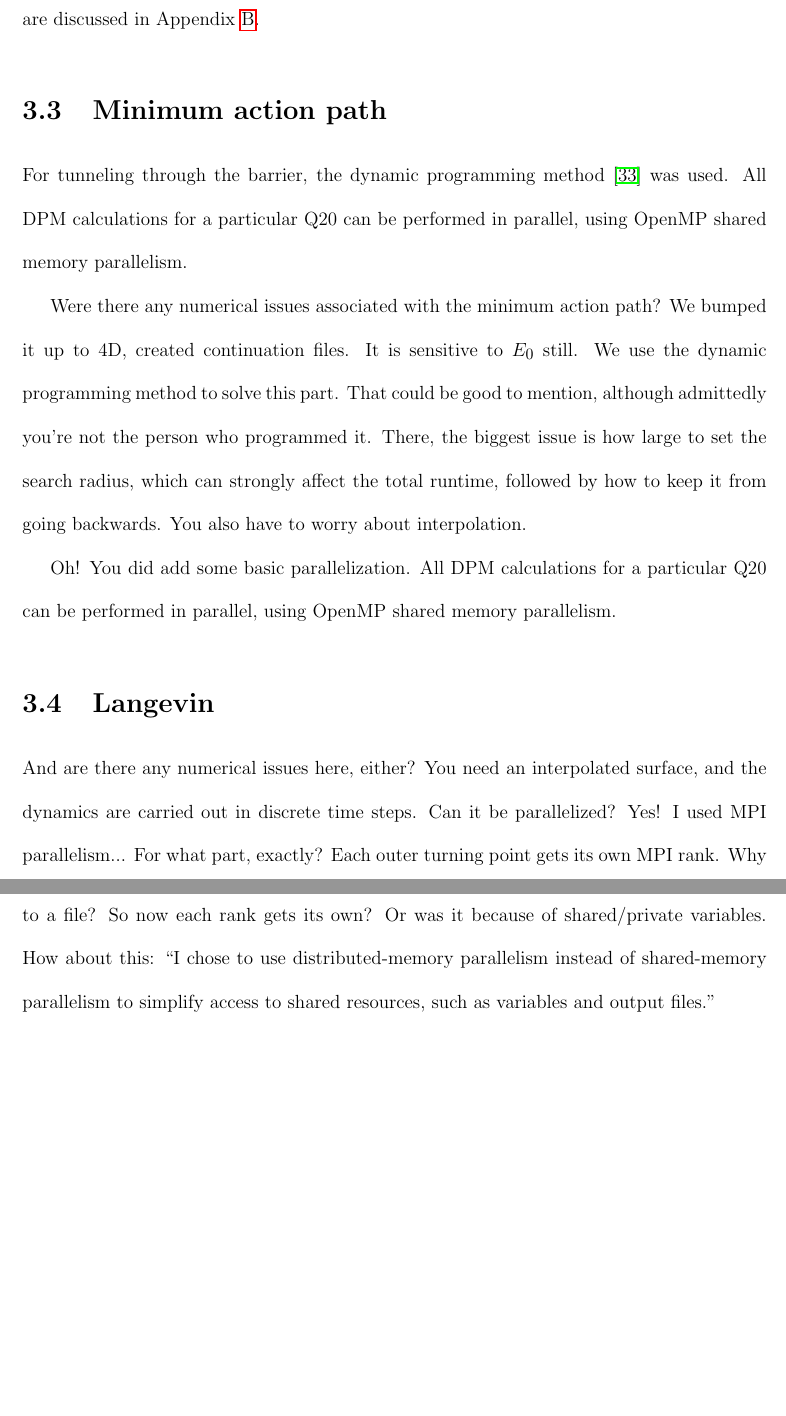
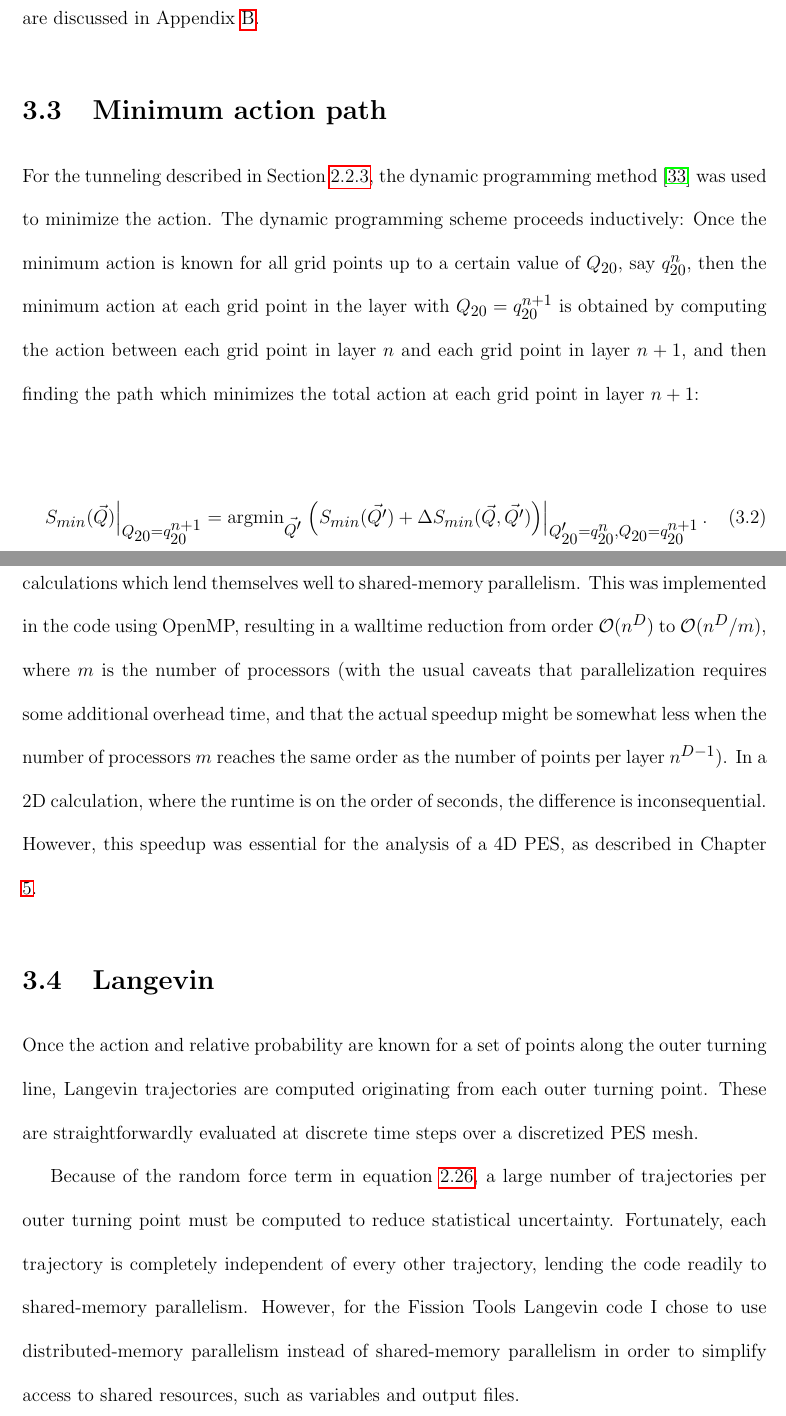
Before and after one commit to zachmath/thesis, a LaTeX thesis (thesis.tex, which reads TeX_files/chapter03.tex): two parts of pages 31 and 32 of 79, joined at a grey line, cut so that both start at the same text, the shorter picture padded with empty space. Compiled offline with pdfLaTeX.

Commit message:
Mostly worked on the Numerical Implementation chapter, which is going to be short but hopefully packs a punch?

```diff
--- a/TeX_files/chapter03.tex
+++ b/TeX_files/chapter03.tex
@@ -44,11 +49,16 @@ Figure \ref{fig:num-dqspacing} shows the norm of the matrix which corresponds to
 There are additional complications which arise in the finite-temperature formalism. These are discussed in Appendix \ref{append:TD-ATDHFB}.
 
 \section{Minimum action path}
-For tunneling through the barrier, the dynamic programming method \cite{Baran1981} was used. All DPM calculations for a particular Q20 can be performed in parallel, using OpenMP shared memory parallelism.
+For the tunneling described in Section \ref{sect:wkb}, the dynamic programming method \cite{Baran1981} was used to minimize the action. The dynamic programming scheme proceeds inductively: Once the minimum action is known for all grid points up to a certain value of $Q_{20}$, say $q_{20}^n$, then the minimum action at each grid point in the layer with $Q_{20}=q_{20}^{n+1}$ is obtained by computing the action between each grid point in layer $n$ and each grid point in layer $n+1$, and then finding the path which minimizes the total action at each grid point in layer $n+1$:
 
-Were there any numerical issues associated with the minimum action path? We bumped it up to 4D, created continuation files. It is sensitive to $E_0$ still. We use the dynamic programming method to solve this part. That could be good to mention, although admittedly you're not the person who programmed it. There, the biggest issue is how large to set the search radius, which can strongly affect the total runtime, followed by how to keep it from going backwards. You also have to worry about interpolation.
+\begin{equation}
+\left.S_{min}(\vec{Q})\right|_{Q_{20}=q_{20}^{n+1}} = \mathrm{argmin}_{\vec{Q'}}\left.\left(S_{min}(\vec{Q'}) + \Delta S_{min}(\vec{Q},\vec{Q'})\right)\right|_{Q'_{20}=q_{20}^{n}, Q_{20}=q_{20}^{n+1}}.
+\end{equation}
 
-Oh! You did add some basic parallelization. All DPM calculations for a particular Q20 can be performed in parallel, using OpenMP shared memory parallelism.
+The inductive step which connects layers $n$ and $n+1$ involves several small, independent calculations which lend themselves well to shared-memory parallelism. This was implemented in the code using OpenMP, resulting in a walltime reduction from order $\mathcal{O}(n^D)$ to $\mathcal{O}(n^D/m)$, where $m$ is the number of processors (with the usual caveats that parallelization requires some additional overhead time, and that the actual speedup might be somewhat less when the number of processors $m$ reaches the same order as the number of points per layer $n^{D-1}$). In a 2D calculation, where the runtime is on the order of seconds, the difference is inconsequential. However, this speedup was essential for the analysis of a 4D PES, as described in Chapter \ref{chap:294Og}.
+
 
 \section{Langevin}
-And are there any numerical issues here, either? You need an interpolated surface, and the dynamics are carried out in discrete time steps. Can it be parallelized? Yes! I used MPI parallelism... For what part, exactly? Each outer turning point gets its own MPI rank. Why did I use MPI instead of OpenMP? I think it was to avoid a race condition when writing to a file? So now each rank gets its own? Or was it because of shared/private variables. How about this: ``I chose to use distributed-memory parallelism instead of shared-memory parallelism to simplify access to shared resources, such as variables and output files.''
+Once the action and relative probability are known for a set of points along the outer turning line, Langevin trajectories are computed originating from each outer turning point. These are straightforwardly evaluated at discrete time steps over a discretized PES mesh.
+
+Because of the random force term in equation \ref{eq:langevin}, a large number of trajectories per outer turning point must be computed to reduce statistical uncertainty. Fortunately, each trajectory is completely independent of every other trajectory, lending the code readily to shared-memory parallelism. However, for the Fission Tools Langevin code I chose to use distributed-memory parallelism instead of shared-memory parallelism in order to simplify access to shared resources, such as variables and output files.
```
Also changed, not shown: TeX_files/chapter02.tex (+2 -2 lines), TeX_files/chapter03.tex (15 more changed lines).
